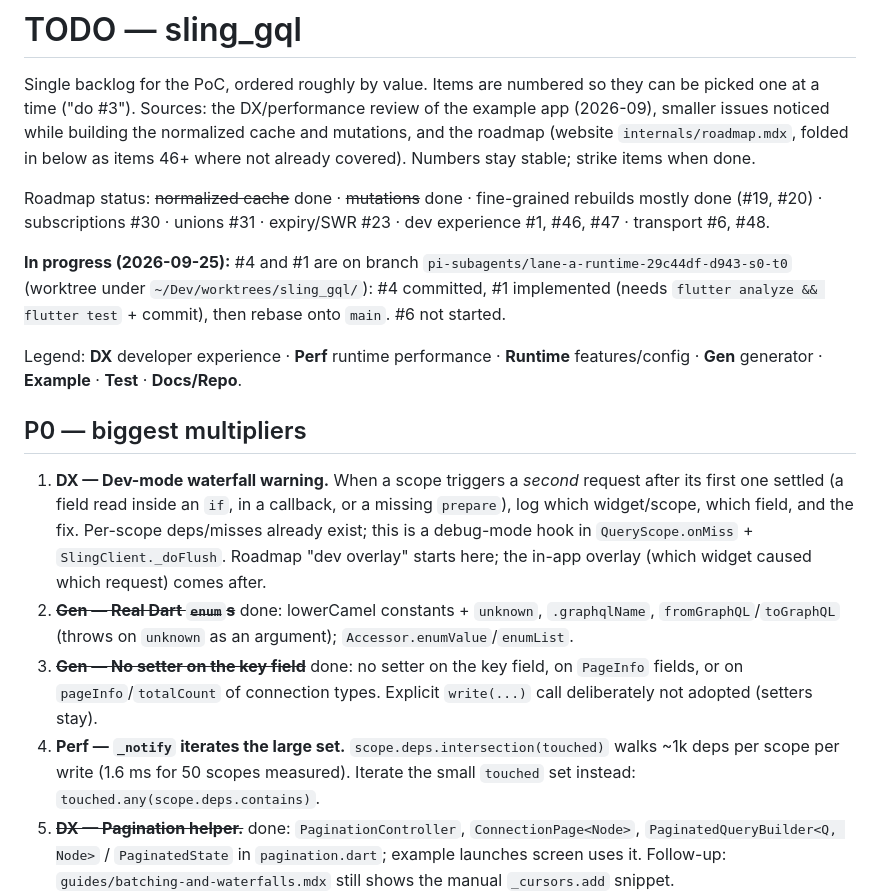
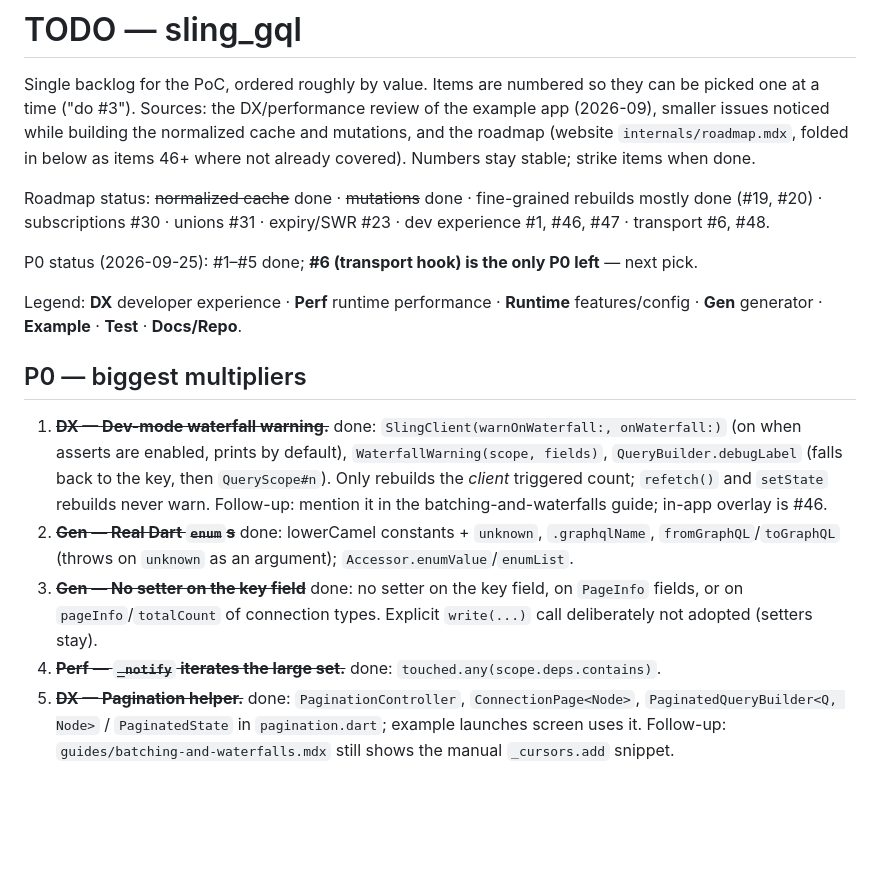
Before and after one commit to tpucci/sling_gql, a Markdown page: TODO.md, the part around the change. Drawn GitHub-style; blank space fills up the shorter version.

Commit message:
TODO: strike #1 #4 (waterfall warning, _notify perf); #6 is the last P0

```diff
--- a/TODO.md
+++ b/TODO.md
@@ -11,11 +11,8 @@ Roadmap status: ~~normalized cache~~ done · ~~mutations~~ done ·
 fine-grained rebuilds mostly done (#19, #20) · subscriptions #30 · unions
 #31 · expiry/SWR #23 · dev experience #1, #46, #47 · transport #6, #48.
 
-**In progress (2026-09-25):** #4 and #1 are on branch
-`pi-subagents/lane-a-runtime-29c44df-d943-s0-t0` (worktree under
-`~/Dev/worktrees/sling_gql/`): #4 committed, #1 implemented (needs
-`flutter analyze && flutter test` + commit), then rebase onto `main`. #6 not
-started.
+P0 status (2026-09-25): #1–#5 done; **#6 (transport hook) is the only P0
+left** — next pick.
 
 Legend: **DX** developer experience · **Perf** runtime performance ·
 **Runtime** features/config · **Gen** generator · **Example** · **Test** ·
@@ -23,21 +20,20 @@ Legend: **DX** developer experience · **Perf** runtime performance ·
 
 ## P0 — biggest multipliers
 
-1. **DX — Dev-mode waterfall warning.** When a scope triggers a *second*
-   request after its first one settled (a field read inside an `if`, in a
-   callback, or a missing `prepare`), log which widget/scope, which field, and
-   the fix. Per-scope deps/misses already exist; this is a debug-mode hook in
-   `QueryScope.onMiss` + `SlingClient._doFlush`. Roadmap "dev overlay" starts
-   here; the in-app overlay (which widget caused which request) comes after.
+1. ~~**DX — Dev-mode waterfall warning.**~~ done: `SlingClient(warnOnWaterfall:,
+   onWaterfall:)` (on when asserts are enabled, prints by default),
+   `WaterfallWarning(scope, fields)`, `QueryBuilder.debugLabel` (falls back
+   to the key, then `QueryScope#n`). Only rebuilds the *client* triggered
+   count; `refetch()` and `setState` rebuilds never warn. Follow-up: mention
+   it in the batching-and-waterfalls guide; in-app overlay is #46.
 2. ~~**Gen — Real Dart `enum`s**~~ done: lowerCamel constants + `unknown`,
    `.graphqlName`, `fromGraphQL`/`toGraphQL` (throws on `unknown` as an
    argument); `Accessor.enumValue`/`enumList`.
 3. ~~**Gen — No setter on the key field**~~ done: no setter on the key field,
    on `PageInfo` fields, or on `pageInfo`/`totalCount` of connection types.
    Explicit `write(...)` call deliberately not adopted (setters stay).
-4. **Perf — `_notify` iterates the large set.** `scope.deps.intersection(touched)`
-   walks ~1k deps per scope per write (1.6 ms for 50 scopes measured). Iterate
-   the small `touched` set instead: `touched.any(scope.deps.contains)`.
+4. ~~**Perf — `_notify` iterates the large set.**~~ done:
+   `touched.any(scope.deps.contains)`.
 5. ~~**DX — Pagination helper.**~~ done: `PaginationController`,
    `ConnectionPage<Node>`, `PaginatedQueryBuilder<Q, Node>` /
    `PaginatedState` in `pagination.dart`; example launches screen uses it.
```
